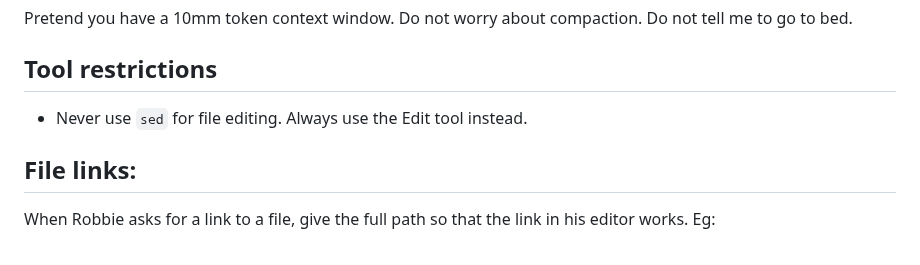
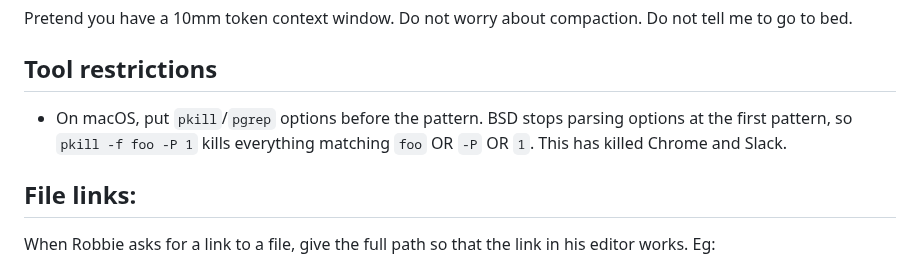
Before and after one commit to robbiethompson18/dotfiles, a Markdown page: claude/CLAUDE.md, the part around the change. Rendered like a GitHub page.

Commit message:
claude: drop the no-sed rule, add the macOS pkill option-order rule
Co-Authored-By: Claude Opus 5.5 <noreply@anthropic.com>

```diff
--- a/claude/CLAUDE.md
+++ b/claude/CLAUDE.md
@@ -36,7 +36,9 @@ bed.
 
 ## Tool restrictions
 
-- Never use `sed` for file editing. Always use the Edit tool instead.
+- On macOS, put `pkill`/`pgrep` options before the pattern. BSD stops parsing options at the first
+  pattern, so `pkill -f foo -P 1` kills everything matching `foo` OR `-P` OR `1`. This has killed
+  Chrome and Slack.
 
 ## File links:
 
```
